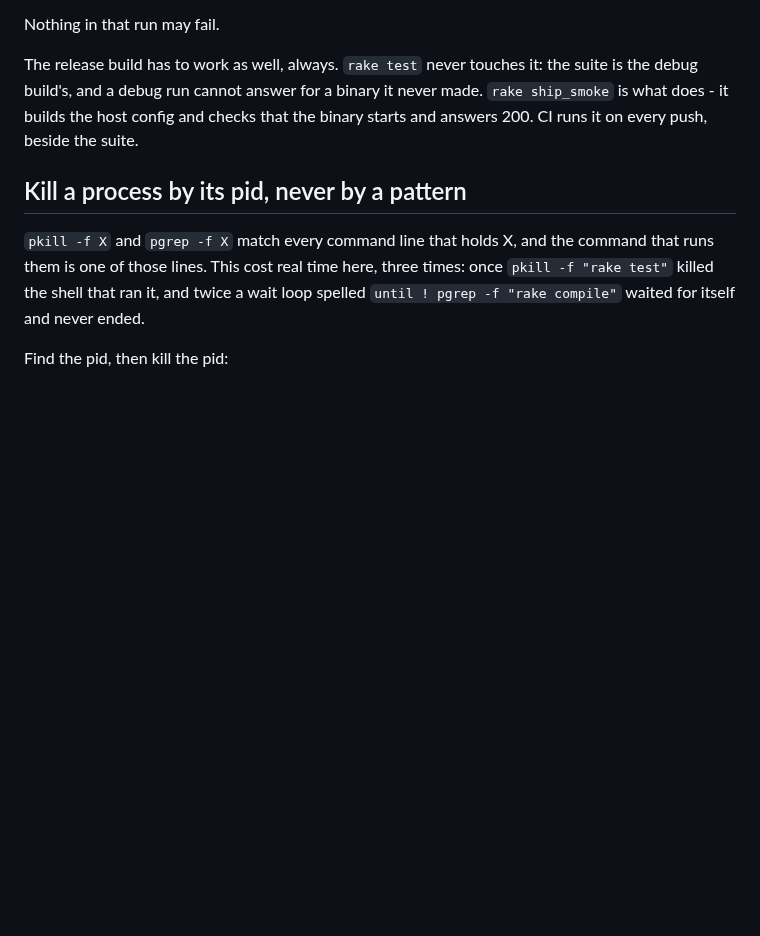
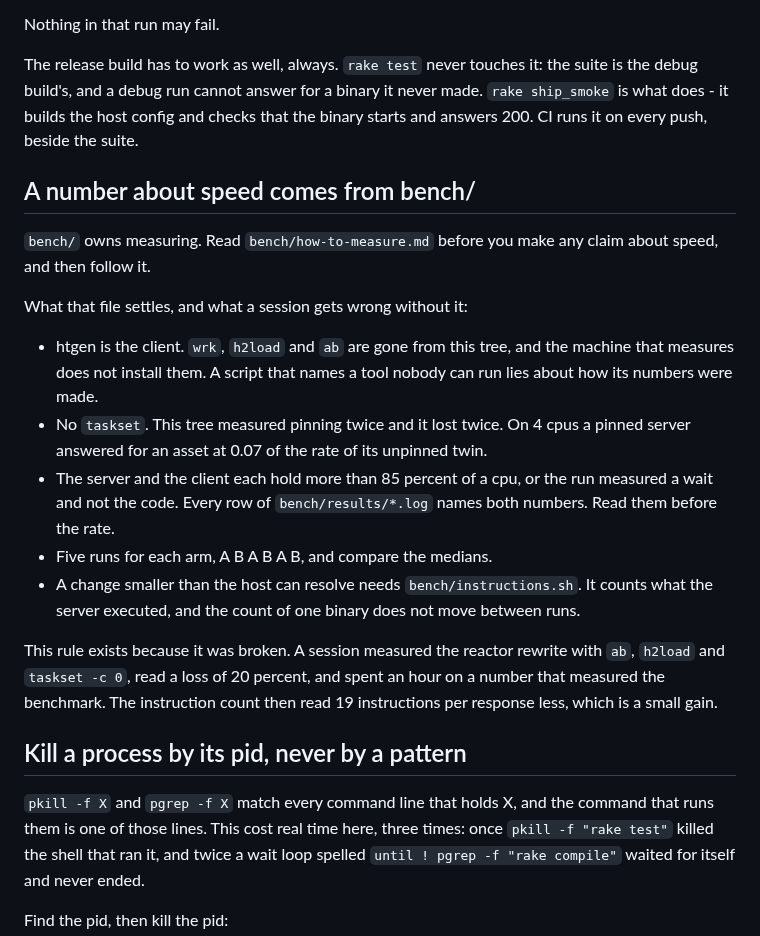
Before and after one commit to Asmod4n/webmachine-mruby, a Markdown page: CLAUDE.md, the part around the change. GitHub-like rendering; blank space fills up the shorter version.

Commit message:
CLAUDE.md: a number about speed comes from bench/
Nothing here pointed at bench/. The Cold paths rule names nm -S, and a
session that wanted a rate had no rule at all - so it wrote its own
harness with ab, h2load and taskset -c 0. This tree had already decided
against all three, and said so in bench/floor.sh and
tools/webmachine-tune.sh, where nobody looked.

The section names the five things bench/how-to-measure.md settles: the
client is htgen, no taskset, both sides over 85 percent or the run is a
wait, five interleaved runs and the medians, and
bench/instructions.sh for a change the host cannot resolve.

It also says why it exists. That session read a loss of 20 percent and
spent an hour on it. The loss was the benchmark: the old build replayed
one cached answer and never opened the file. The instruction count then
read 19 instructions per response less.

```diff
--- a/CLAUDE.md
+++ b/CLAUDE.md
@@ -171,6 +171,34 @@ answer for a binary it never made. `rake ship_smoke` is what does -
 it builds the host config and checks that the binary starts and
 answers 200. CI runs it on every push, beside the suite.
 
+## A number about speed comes from bench/
+
+`bench/` owns measuring. Read `bench/how-to-measure.md` before you make
+any claim about speed, and then follow it.
+
+What that file settles, and what a session gets wrong without it:
+
+- htgen is the client. `wrk`, `h2load` and `ab` are gone from this
+  tree, and the machine that measures does not install them. A script
+  that names a tool nobody can run lies about how its numbers were
+  made.
+- No `taskset`. This tree measured pinning twice and it lost twice. On
+  4 cpus a pinned server answered for an asset at 0.07 of the rate of
+  its unpinned twin.
+- The server and the client each hold more than 85 percent of a cpu, or
+  the run measured a wait and not the code. Every row of
+  `bench/results/*.log` names both numbers. Read them before the rate.
+- Five runs for each arm, A B A B A B, and compare the medians.
+- A change smaller than the host can resolve needs
+  `bench/instructions.sh`. It counts what the server executed, and the
+  count of one binary does not move between runs.
+
+This rule exists because it was broken. A session measured the reactor
+rewrite with `ab`, `h2load` and `taskset -c 0`, read a loss of 20
+percent, and spent an hour on a number that measured the benchmark. The
+instruction count then read 19 instructions per response less, which is
+a small gain.
+
 ## Kill a process by its pid, never by a pattern
 
 `pkill -f X` and `pgrep -f X` match every command line that holds X,
```
